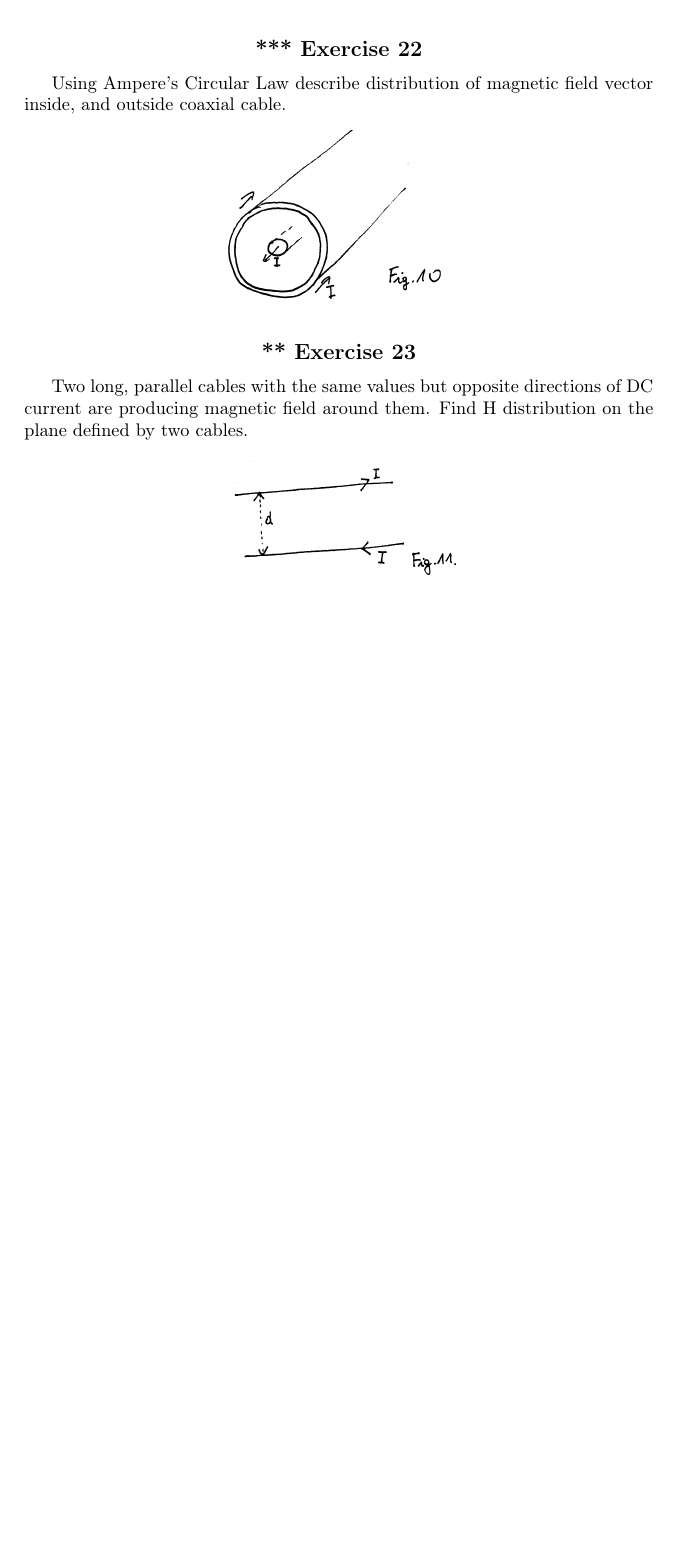
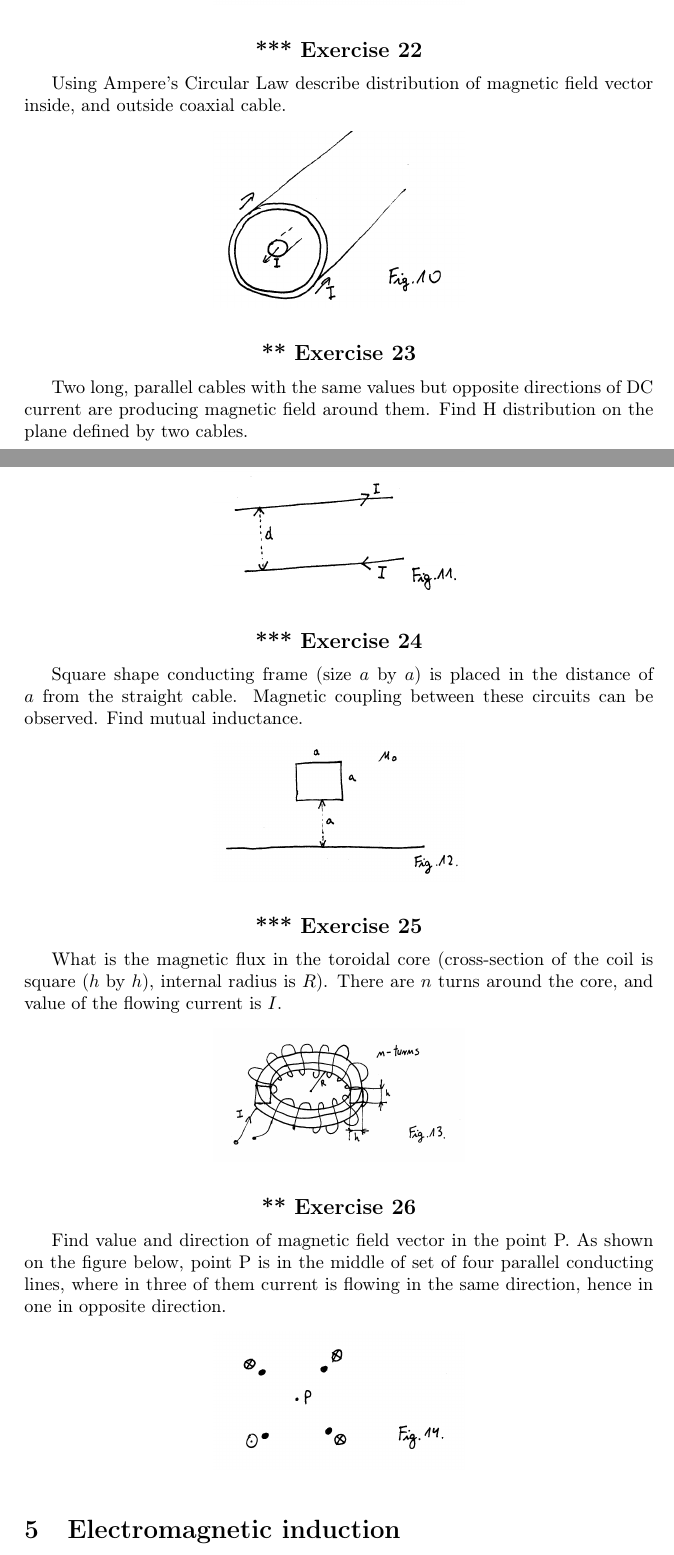
Before and after one commit to sawickib/emf, a LaTeX document (EMFE.tex, which reads induction.tex, magnetic.tex): part of page 5 of 5 before the commit and two parts of pages 5 and 6 of 7 after it, the two joined at a grey line, cut so that both start at the same text, the shorter picture padded with empty space. Compiled offline with pdfLaTeX.

Commit message:
whole content from old notes

```diff
--- /dev/null
+++ b/induction.tex
@@ -0,0 +1 @@
+\section{Electromagnetic induction}
--- a/magnetic.tex
+++ b/magnetic.tex
@@ -20,3 +20,24 @@ Two long, parallel cables with the same values but opposite directions of DC cur
 \includegraphics[width=0.4\textwidth]{img/fig_m3.png}
 \end{center}
 \end{Exercise}
+
+\begin{Exercise}[difficulty=3]
+Square shape conducting frame (size $a$ by $a$) is placed in the distance of $a$ from the straight cable. Magnetic coupling between these circuits can be observed. Find mutual inductance.
+\begin{center}
+\includegraphics[width=0.4\textwidth]{img/fig_m4.png}
+\end{center}
+\end{Exercise}
+
+\begin{Exercise}[difficulty=3]
+What is the magnetic flux in the toroidal core (cross-section of the coil is square ($h$ by $h$), internal radius is $R$). There are $n$ turns around the core, and value of the flowing current is $I$.
+\begin{center}
+\includegraphics[width=0.4\textwidth]{img/fig_m5.png}
+\end{center}
+\end{Exercise}
+
+\begin{Exercise}[difficulty=2]
+Find value and direction of magnetic field vector in the point P. As shown on the figure below, point P is in the middle of set of four parallel conducting lines, where in three of them current is flowing in the same direction, hence in one in opposite direction.
+\begin{center}
+\includegraphics[width=0.4\textwidth]{img/fig_m6.png}
+\end{center}
+\end{Exercise}
```
Also changed, not shown: EMFE.tex (+3 -2 lines), img/fig_ind1.png (added), img/fig_ind2.png (added), img/fig_ind3.png (added), img/fig_m4.png (added), img/fig_m5.png (added), img/fig_m6.png (added), induction.tex (21 more changed lines).
